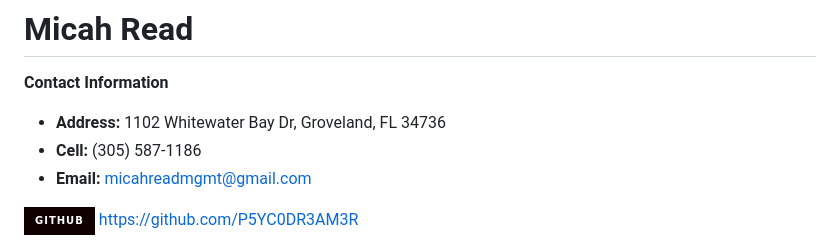
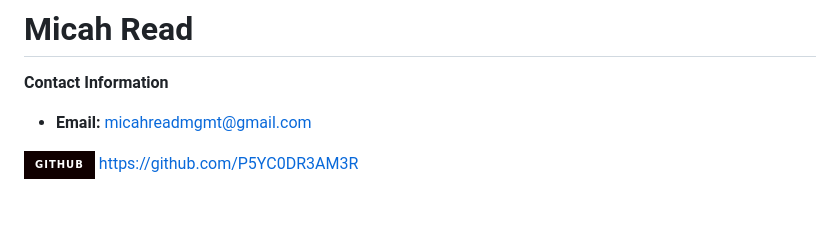
Before and after one commit to P5YC0DR3AM3R/P5YC0DR3AM3R, a Markdown page: README.md, the part around the change. Drawn GitHub-style; folded sections open; badges without logos; blank space fills up the shorter version.

```diff
--- a/README.md
+++ b/README.md
@@ -8,8 +8,6 @@
 # Micah Read
 
 **Contact Information**
-- **Address:** 1102 Whitewater Bay Dr, Groveland, FL 34736
-- **Cell:** (305) 587-1186
 - **Email:** micahreadmgmt@gmail.com
 
 [![GitHub](https://img.shields.io/badge/GitHub-100000?style=for-the-badge&logo=github&logoColor=white)](https://github.com/P5YC0DR3AM3R)  https://github.com/P5YC0DR3AM3R
```
